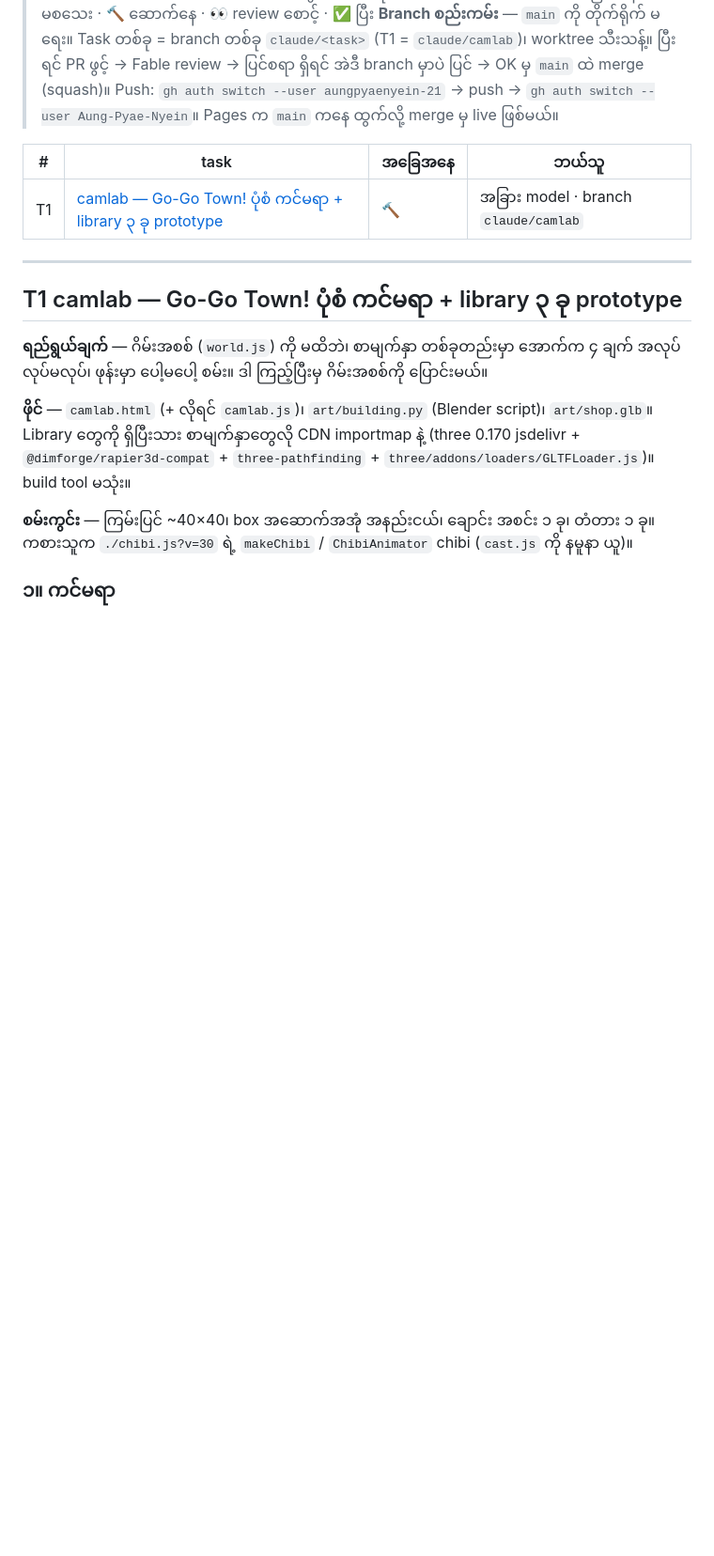
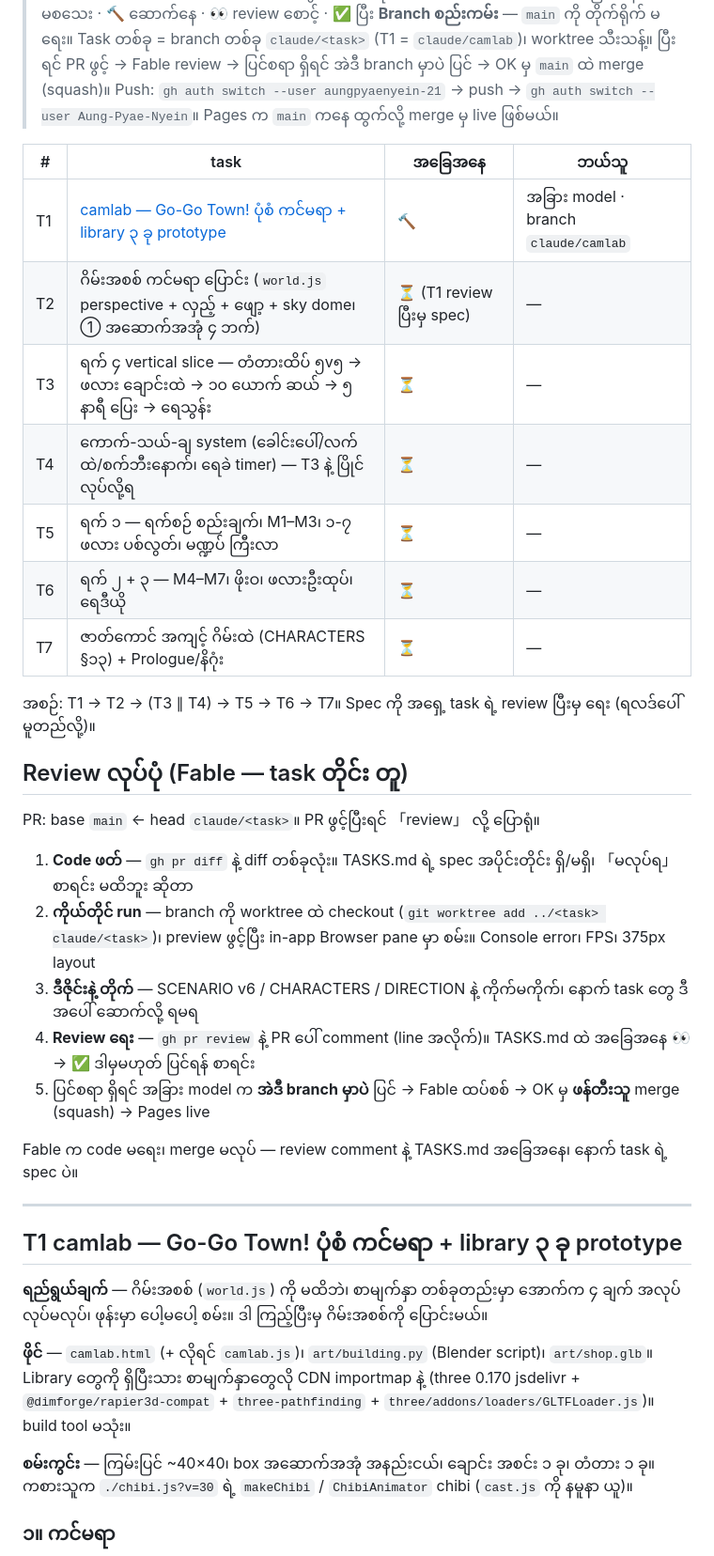
Before and after one commit to aungpyaenyein-21/thingyan-game, a Markdown page: docs/TASKS.md, the part around the change. Shown at 94% size. Drawn GitHub-style; blank space fills up the shorter version.

Commit message:
docs/TASKS.md: review procedure and T2–T7 roadmap
Co-Authored-By: Claude Fable 5.1 <noreply@anthropic.com>

```diff
--- a/docs/TASKS.md
+++ b/docs/TASKS.md
@@ -8,6 +8,26 @@
 | # | task | အခြေအနေ | ဘယ်သူ |
 |---|---|---|---|
 | T1 | [camlab — Go-Go Town! ပုံစံ ကင်မရာ + library ၃ ခု prototype](#t1-camlab) | 🔨 | အခြား model · branch `claude/camlab` |
+| T2 | ဂိမ်းအစစ် ကင်မရာ ပြောင်း (`world.js` perspective + လှည့် + ဖျော့ + sky dome၊ ① အဆောက်အအုံ ၄ ဘက်) | ⏳ (T1 review ပြီးမှ spec) | — |
+| T3 | ရက် ၄ vertical slice — တံတားထိပ် ၅v၅ → ဖလား ချောင်းထဲ → ၁၀ ယောက် ဆယ် → ၅ နာရီ ပြေး → ရေသွန်း | ⏳ | — |
+| T4 | ကောက်-သယ်-ချ system (ခေါင်းပေါ်/လက်ထဲ/စက်ဘီးနောက်၊ ရေခဲ timer) — T3 နဲ့ ပြိုင်လုပ်လို့ရ | ⏳ | — |
+| T5 | ရက် ၁ — ရက်စဉ် စည်းချက်၊ M1–M3၊ ၁-၇ ဖလား ပစ်လွတ်၊ မဏ္ဍပ် ကြီးလာ | ⏳ | — |
+| T6 | ရက် ၂ + ၃ — M4–M7၊ ဖိုးဝ၊ ဖလားဦးထုပ်၊ ရေဒီယို | ⏳ | — |
+| T7 | ဇာတ်ကောင် အကျင့် ဂိမ်းထဲ (CHARACTERS §၁၃) + Prologue/နိဂုံး | ⏳ | — |
+
+အစဉ်: T1 → T2 → (T3 ∥ T4) → T5 → T6 → T7။ Spec ကို အရှေ့ task ရဲ့ review ပြီးမှ ရေး (ရလဒ်ပေါ် မူတည်လို့)။
+
+## Review လုပ်ပုံ (Fable — task တိုင်း တူ)
+
+PR: base `main` ← head `claude/<task>`။ PR ဖွင့်ပြီးရင် 「review」 လို့ ပြောရုံ။
+
+1. **Code ဖတ်** — `gh pr diff` နဲ့ diff တစ်ခုလုံး။ TASKS.md ရဲ့ spec အပိုင်းတိုင်း ရှိ/မရှိ၊ 「မလုပ်ရ」 စာရင်း မထိဘူး ဆိုတာ
+2. **ကိုယ်တိုင် run** — branch ကို worktree ထဲ checkout (`git worktree add ../<task> claude/<task>`)၊ preview ဖွင့်ပြီး in-app Browser pane မှာ စမ်း။ Console error၊ FPS၊ 375px layout
+3. **ဒီဇိုင်းနဲ့ တိုက်** — SCENARIO v6 / CHARACTERS / DIRECTION နဲ့ ကိုက်မကိုက်၊ နောက် task တွေ ဒီအပေါ် ဆောက်လို့ ရမရ
+4. **Review ရေး** — `gh pr review` နဲ့ PR ပေါ် comment (line အလိုက်)။ TASKS.md ထဲ အခြေအနေ 👀 → ✅ ဒါမှမဟုတ် ပြင်ရန် စာရင်း
+5. ပြင်စရာ ရှိရင် အခြား model က **အဲဒီ branch မှာပဲ** ပြင် → Fable ထပ်စစ် → OK မှ **ဖန်တီးသူ** merge (squash) → Pages live
+
+Fable က code မရေး၊ merge မလုပ် — review comment နဲ့ TASKS.md အခြေအနေ၊ နောက် task ရဲ့ spec ပဲ။
 
 ---
 
```
